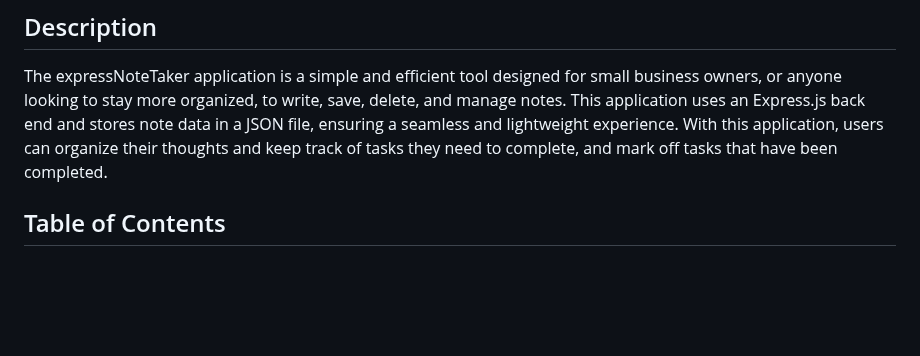
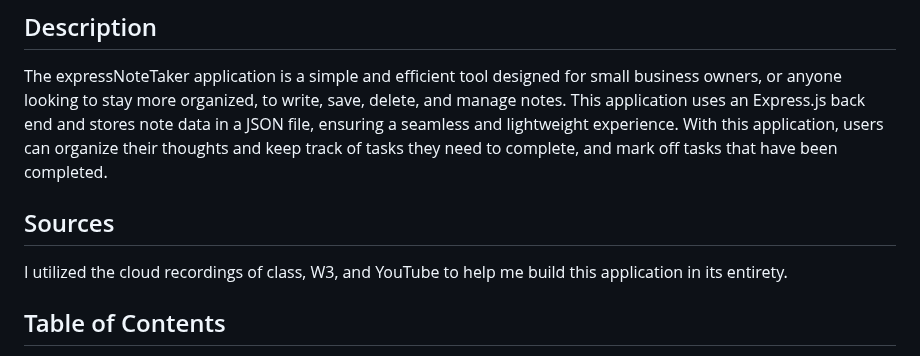
Before and after one commit to collinsjosephj/expressNoteTaker, a Markdown page: README.md, the part around the change. Rendered like a GitHub page; blank space fills up the shorter version.

Commit message:
Update README.md
added sources

```diff
--- a/README.md
+++ b/README.md
@@ -5,6 +5,10 @@
 ## Description
 
 The expressNoteTaker application is a simple and efficient tool designed for small business owners, or anyone looking to stay more organized, to write, save, delete, and manage notes. This application uses an Express.js back end and stores note data in a JSON file, ensuring a seamless and lightweight experience. With this application, users can organize their thoughts and keep track of tasks they need to complete, and mark off tasks that have been completed.
+
+## Sources
+
+I utilized the cloud recordings of class, W3, and YouTube to help me build this application in its entirety.
 
 ## Table of Contents
 
```
